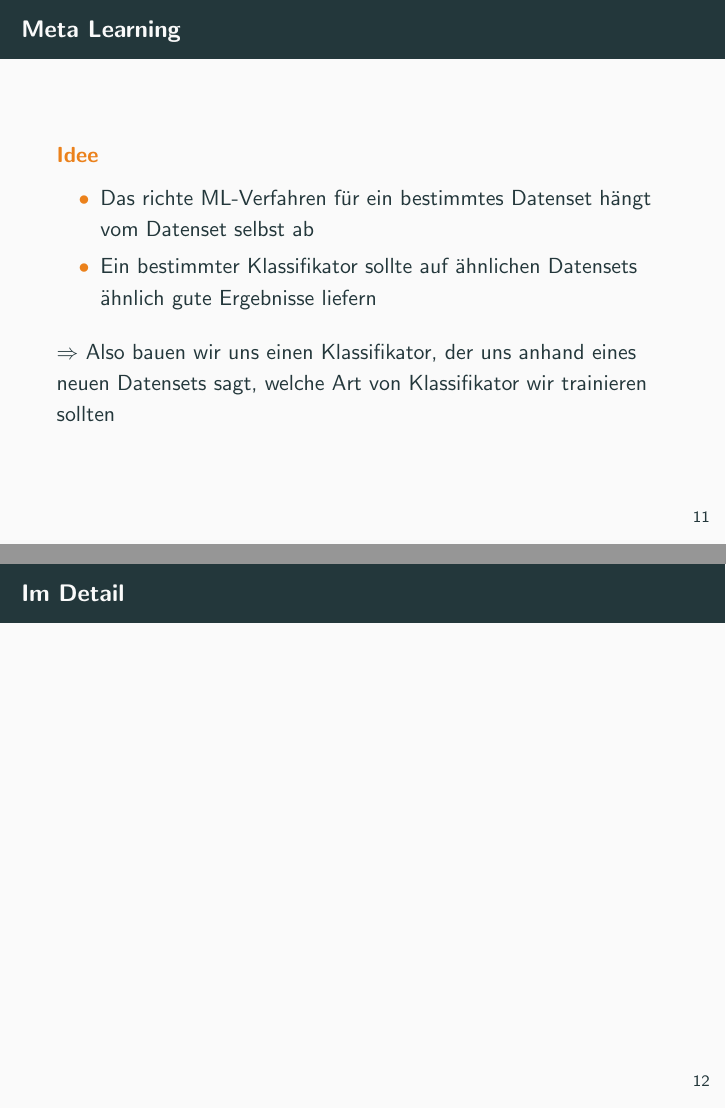
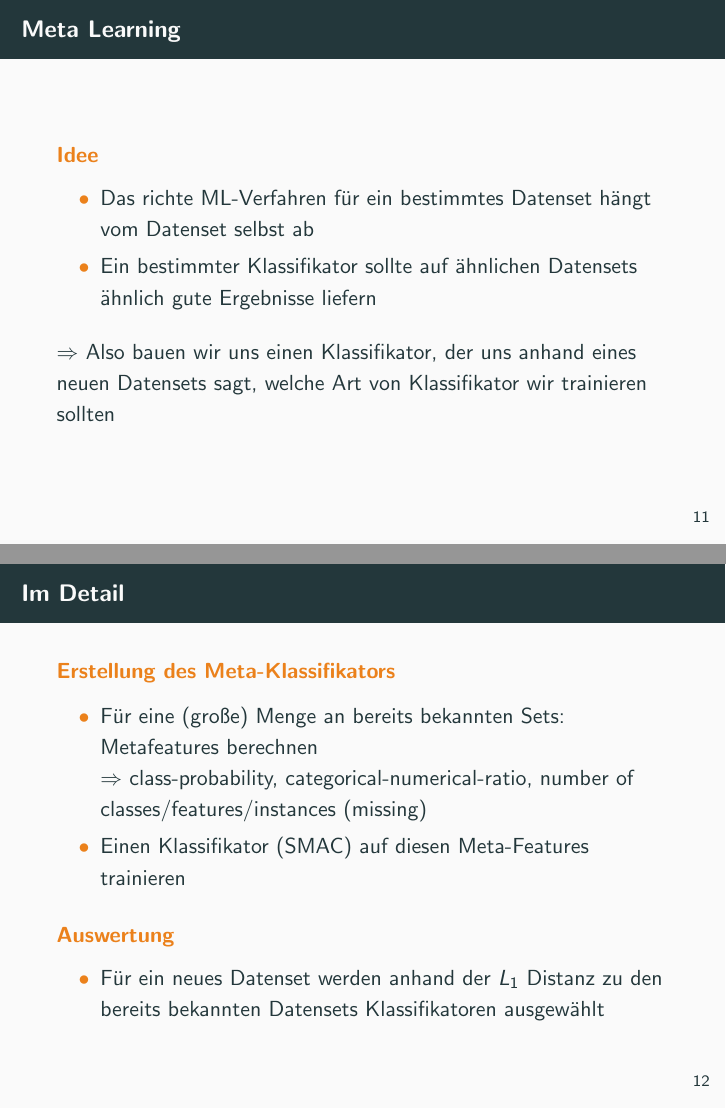
Before and after one commit to Slothologist/Presentation, LaTeX slides (snakeoil_presentation.tex): pages 20 and 21 of 31 before the commit and pages 20 and 22 of 32 after it, joined at a grey line. The pictures show the PDF file snakeoil_presentation.pdf that the author committed with the source.

Commit message:
meta learning

```diff
--- a/snakeoil_presentation.tex
+++ b/snakeoil_presentation.tex
@@ -137,7 +137,18 @@
 	\end{frame}
 
 	\begin{frame}{Im Detail}
-
+		\begin{alertblock}{Erstellung des Meta-Klassifikators}
+			\begin{itemize}
+				\item Für eine (große) Menge an bereits bekannten Sets: Metafeatures berechnen \\ $\Rightarrow$ class-probability, categorical-numerical-ratio, number of classes/features/instances (missing)
+				\item Einen Klassifikator (SMAC) auf diesen Meta-Features trainieren
+			\end{itemize}
+		\end{alertblock}
+		\pause
+		\begin{alertblock}{Auswertung}
+			\begin{itemize}
+				\item Für ein neues Datenset werden anhand der $L_1$ Distanz zu den bereits bekannten Datensets Klassifikatoren ausgewählt
+			\end{itemize}
+		\end{alertblock}
 	\end{frame}
 
 	% FORMICA
```
Also changed, not shown: snakeoil_presentation.pdf.
